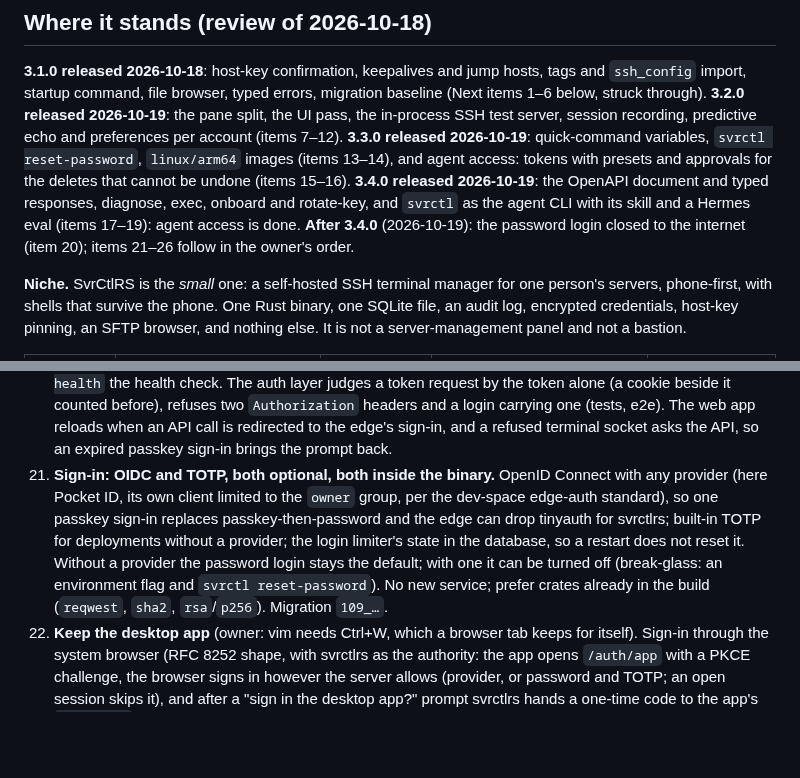
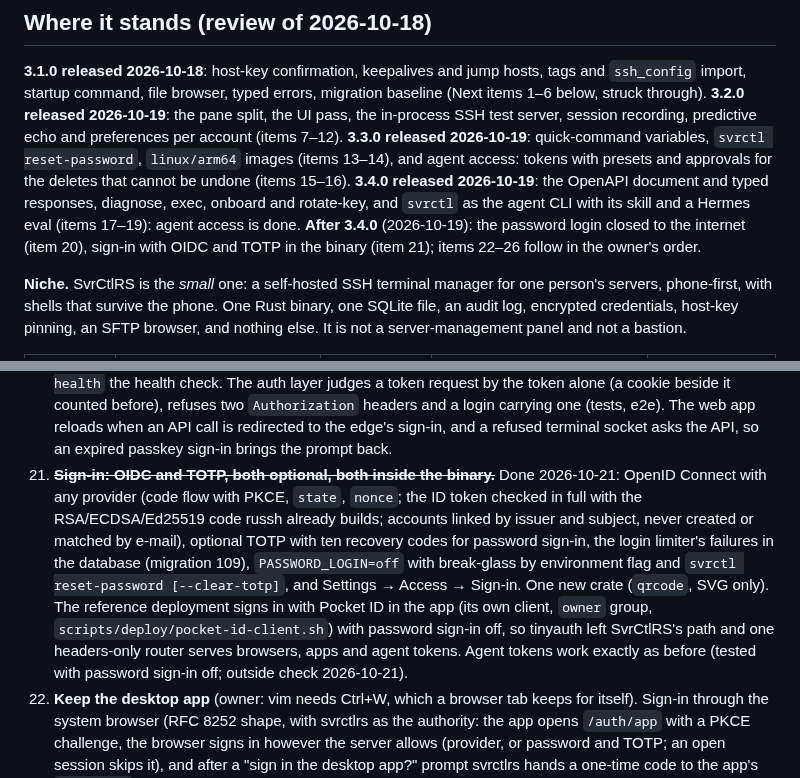
Before and after one commit to jsprague84/svrctlrs, a Markdown page: docs/ROADMAP.md, 2 parts joined by grey strips. Rendered like a GitHub page; blank space fills up the shorter version.

Commit message:
docs(roadmap): item 21 done
Co-Authored-By: Claude Opus 5.5 <noreply@anthropic.com>

```diff
--- a/docs/ROADMAP.md
+++ b/docs/ROADMAP.md
@@ -17,7 +17,8 @@ approvals for the deletes that cannot be undone (items 15–16).
 **3.4.0 released 2026-10-19**: the OpenAPI document and typed responses, diagnose, exec,
 onboard and rotate-key, and `svrctl` as the agent CLI with its skill and a Hermes eval
 (items 17–19): agent access is done. **After 3.4.0** (2026-10-19): the password login closed
-to the internet (item 20); items 21–26 follow in the owner's order.
+to the internet (item 20), sign-in with OIDC and TOTP in the binary (item 21); items 22–26
+follow in the owner's order.
 
 **Niche.** SvrCtlRS is the *small* one: a self-hosted SSH terminal manager for one person's
 servers, phone-first, with shells that survive the phone. One Rust binary, one SQLite file, an
@@ -220,14 +221,18 @@ beside the binary, and what an identity provider does stays optional.
     before), refuses two `Authorization` headers and a login carrying one (tests, e2e). The
     web app reloads when an API call is redirected to the edge's sign-in, and a refused
     terminal socket asks the API, so an expired passkey sign-in brings the prompt back.
-21. **Sign-in: OIDC and TOTP, both optional, both inside the binary.** OpenID Connect with any
-    provider (here Pocket ID, its own client limited to the `owner` group, per the dev-space
-    edge-auth standard), so one passkey sign-in replaces passkey-then-password and the edge
-    can drop tinyauth for svrctlrs; built-in TOTP for deployments without a provider; the login
-    limiter's state in the database, so a restart does not reset it. Without a provider the
-    password login stays the default; with one it can be turned off (break-glass: an
-    environment flag and `svrctl reset-password`). No new service; prefer crates already in
-    the build (`reqwest`, `sha2`, `rsa`/`p256`). Migration `109_…`.
+21. ~~**Sign-in: OIDC and TOTP, both optional, both inside the binary.**~~ Done 2026-10-21:
+    OpenID Connect with any provider (code flow with PKCE, `state`, `nonce`; the ID token
+    checked in full with the RSA/ECDSA/Ed25519 code russh already builds; accounts linked by
+    issuer and subject, never created or matched by e-mail), optional TOTP with ten recovery
+    codes for password sign-in, the login limiter's failures in the database (migration 109),
+    `PASSWORD_LOGIN=off` with break-glass by environment flag and `svrctl reset-password
+    [--clear-totp]`, and Settings → Access → Sign-in. One new crate (`qrcode`, SVG only). The
+    reference deployment signs in with Pocket ID in the app (its own client, `owner` group,
+    `scripts/deploy/pocket-id-client.sh`) with password sign-in off, so tinyauth left
+    SvrCtlRS's path and one headers-only router serves browsers, apps and agent tokens. Agent
+    tokens work exactly as before (tested with password sign-in off; outside check
+    2026-10-21).
 22. **Keep the desktop app** (owner: vim needs Ctrl+W, which a browser tab keeps for itself).
     Sign-in through the system browser (RFC 8252 shape, with svrctlrs as the authority: the
     app opens `/auth/app` with a PKCE challenge, the browser signs in however the server
```
